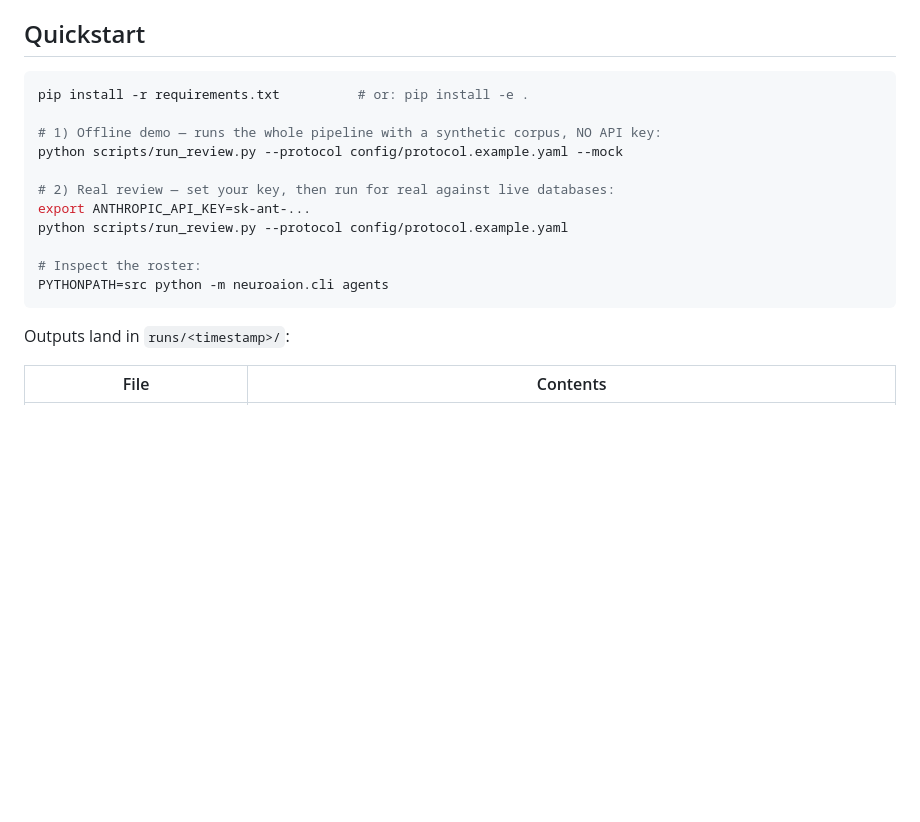
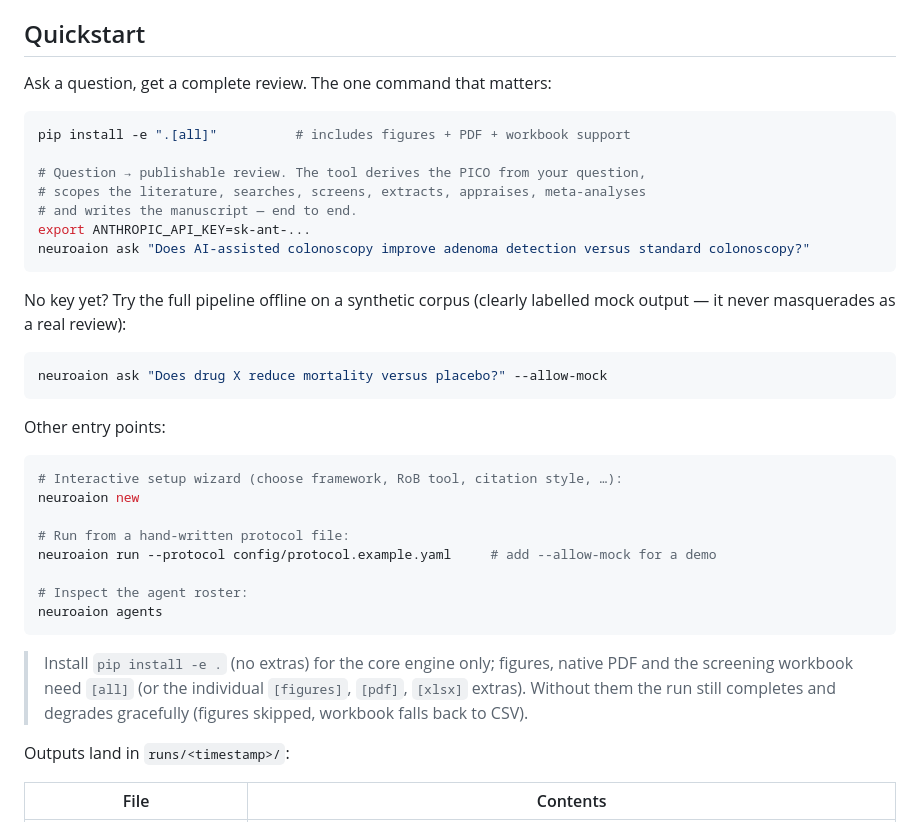
Before and after one commit to Gabriele-Bambini/NeuroAIon, a Markdown page: README.md, the part around the change. GitHub-like rendering; blank space fills up the shorter version.

Commit message:
README: lead with 'neuroaion ask', document install extras
Document the headline question-to-review command and make the graceful-
degradation deps explicit (pip install -e '.[all]'), so a non-expert finds the
one-command path instead of the hand-written-protocol route.

````diff
--- a/README.md
+++ b/README.md
@@ -66,19 +66,42 @@ bundle out with `--save-zip ~/Desktop/review.zip`.
 
 ## Quickstart
 
+Ask a question, get a complete review. The one command that matters:
+
 ```bash
-pip install -r requirements.txt          # or: pip install -e .
+pip install -e ".[all]"          # includes figures + PDF + workbook support
 
-# 1) Offline demo — runs the whole pipeline with a synthetic corpus, NO API key:
-python scripts/run_review.py --protocol config/protocol.example.yaml --mock
+# Question → publishable review. The tool derives the PICO from your question,
+# scopes the literature, searches, screens, extracts, appraises, meta-analyses
+# and writes the manuscript — end to end.
+export ANTHROPIC_API_KEY=sk-ant-...
+neuroaion ask "Does AI-assisted colonoscopy improve adenoma detection versus standard colonoscopy?"
+```
 
-# 2) Real review — set your key, then run for real against live databases:
-export ANTHROPIC_API_KEY=sk-ant-...
-python scripts/run_review.py --protocol config/protocol.example.yaml
+No key yet? Try the full pipeline offline on a synthetic corpus (clearly labelled
+mock output — it never masquerades as a real review):
 
-# Inspect the roster:
-PYTHONPATH=src python -m neuroaion.cli agents
+```bash
+neuroaion ask "Does drug X reduce mortality versus placebo?" --allow-mock
 ```
+
+Other entry points:
+
+```bash
+# Interactive setup wizard (choose framework, RoB tool, citation style, …):
+neuroaion new
+
+# Run from a hand-written protocol file:
+neuroaion run --protocol config/protocol.example.yaml     # add --allow-mock for a demo
+
+# Inspect the agent roster:
+neuroaion agents
+```
+
+> Install `pip install -e .` (no extras) for the core engine only; figures,
+> native PDF and the screening workbook need `[all]` (or the individual
+> `[figures]`, `[pdf]`, `[xlsx]` extras). Without them the run still completes
+> and degrades gracefully (figures skipped, workbook falls back to CSV).
 
 Outputs land in `runs/<timestamp>/`:
 
````
